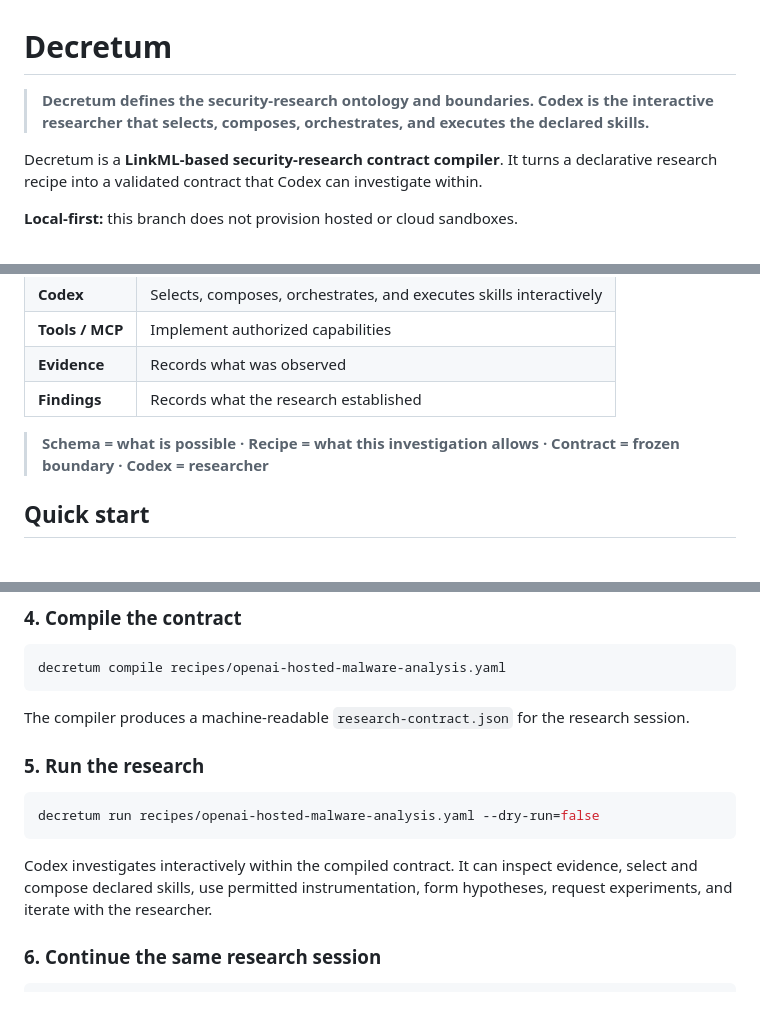
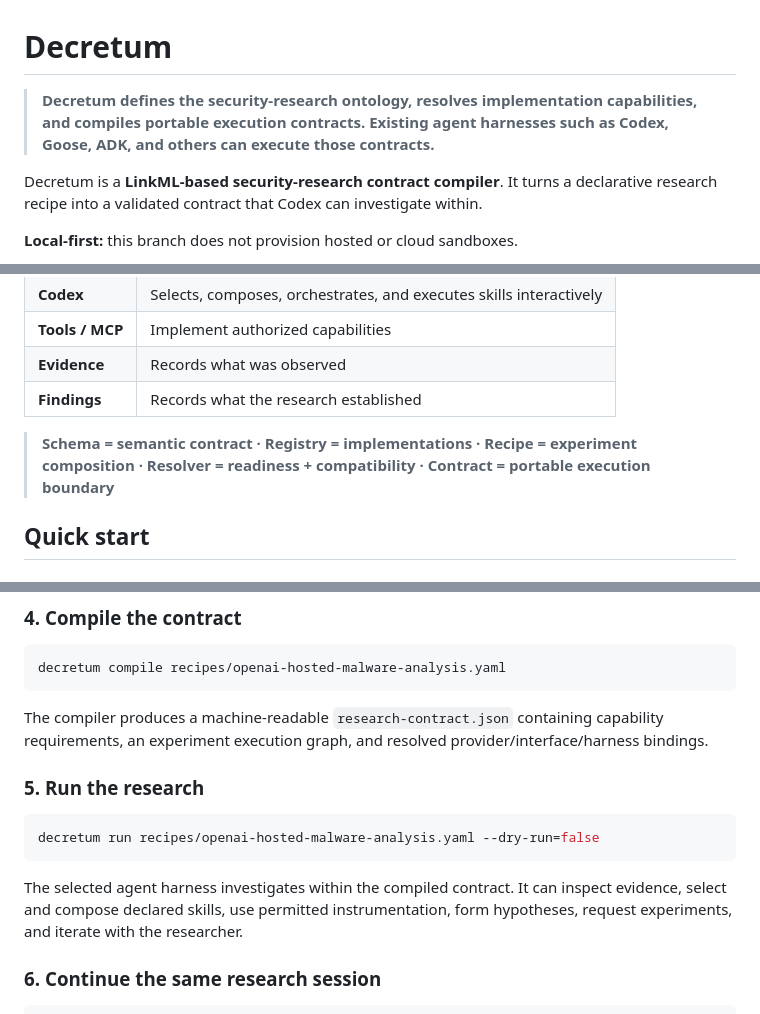
Before and after one commit to Opposum0112/Decretum, a Markdown page: README.md, 3 parts joined by grey strips. Rendered like a GitHub page.

Commit message:
docs: document portable execution contract architecture

````diff
--- a/README.md
+++ b/README.md
@@ -1,6 +1,6 @@
 # Decretum
 
-> **Decretum defines the security-research ontology and boundaries. Codex is the interactive researcher that selects, composes, orchestrates, and executes the declared skills.**
+> **Decretum defines the security-research ontology, resolves implementation capabilities, and compiles portable execution contracts. Existing agent harnesses such as Codex, Goose, ADK, and others can execute those contracts.**
 
 Decretum is a **LinkML-based security-research contract compiler**. It turns a declarative research recipe into a validated contract that Codex can investigate within.
 
@@ -30,7 +30,7 @@ flowchart LR
 | **Evidence** | Records what was observed |
 | **Findings** | Records what the research established |
 
-> **Schema = what is possible · Recipe = what this investigation allows · Contract = frozen boundary · Codex = researcher**
+> **Schema = semantic contract · Registry = implementations · Recipe = experiment composition · Resolver = readiness + compatibility · Contract = portable execution boundary**
 
 ## Quick start
 
@@ -85,7 +85,7 @@ For tool providers, Decretum checks whether the required executable is discovera
 decretum compile recipes/openai-hosted-malware-analysis.yaml
 ```
 
-The compiler produces a machine-readable `research-contract.json` for the research session.
+The compiler produces a machine-readable `research-contract.json` containing capability requirements, an experiment execution graph, and resolved provider/interface/harness bindings.
 
 ### 5. Run the research
 
@@ -93,7 +93,7 @@ The compiler produces a machine-readable `research-contract.json` for the resear
 decretum run recipes/openai-hosted-malware-analysis.yaml --dry-run=false
 ```
 
-Codex investigates interactively within the compiled contract. It can inspect evidence, select and compose declared skills, use permitted instrumentation, form hypotheses, request experiments, and iterate with the researcher.
+The selected agent harness investigates within the compiled contract. It can inspect evidence, select and compose declared skills, use permitted instrumentation, form hypotheses, request experiments, and iterate with the researcher.
 
 ### 6. Continue the same research session
 
````
Also changed, not shown: other parts of README.md (+3 -3 lines).
